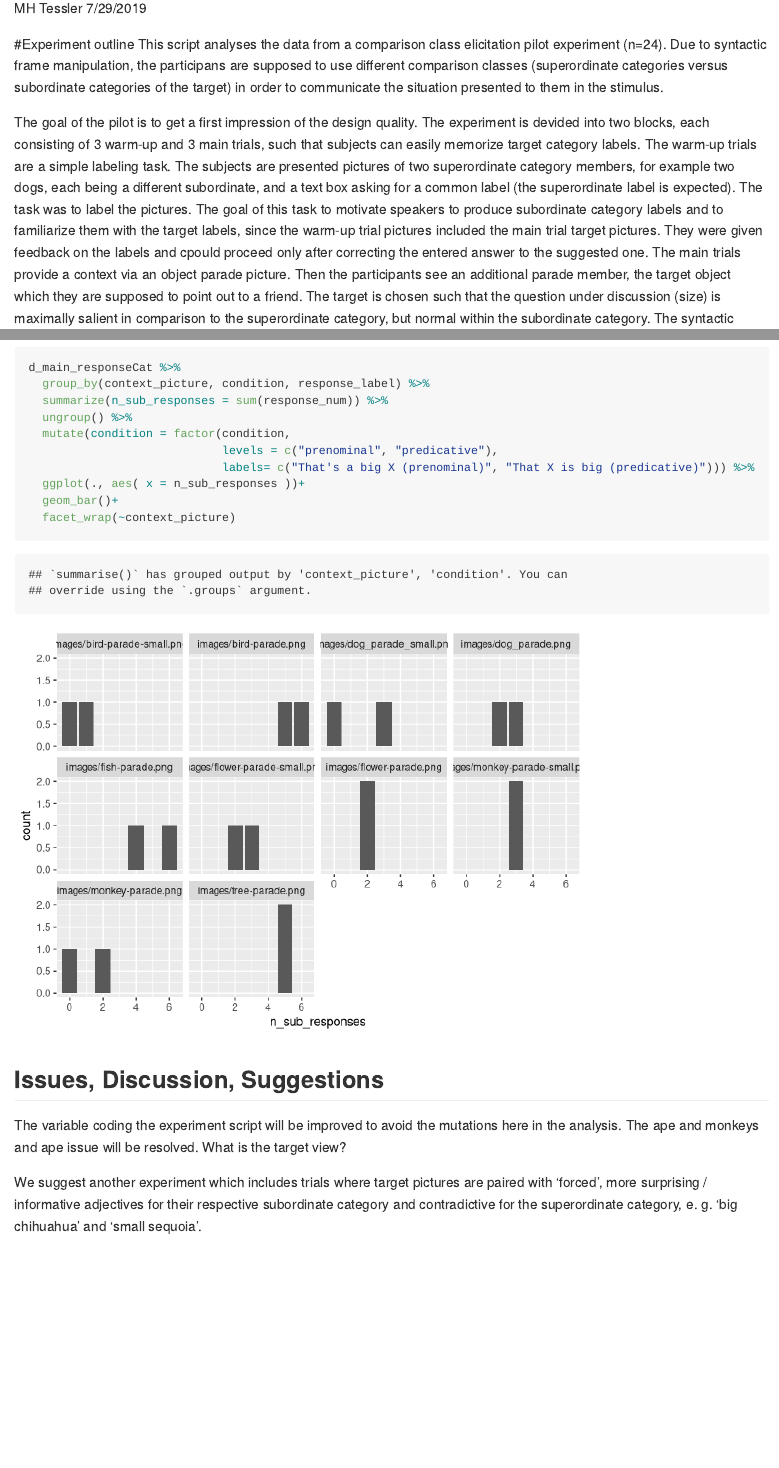
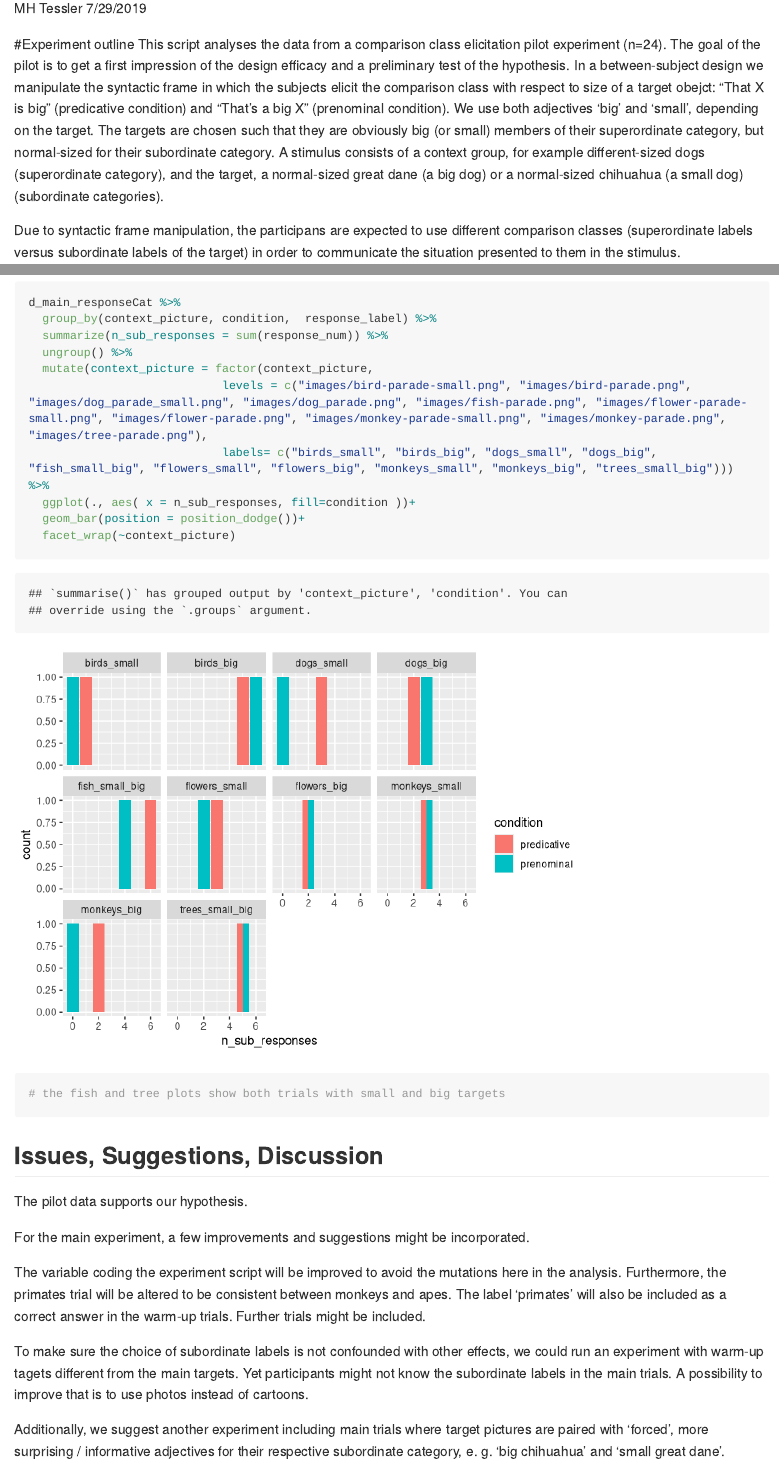
Before and after one commit to polina-tsvilodub/subordinates-production, an R Markdown document (analysis/analysis_mh.Rmd): the page in a window 1100 px wide, from 110 px down, and a second part further down, joined at a grey line. Rendered offline with R 4.5, knitr and Pandoc, with nearby package versions; some code elsewhere in the file could not run offline; long lines of code are wrapped.

Commit message:
pilot report

````diff
--- a/analysis/analysis_mh.Rmd
+++ b/analysis/analysis_mh.Rmd
@@ -9,11 +9,8 @@ output: github_document
 knitr::opts_chunk$set(echo = TRUE)
 ```
 #Experiment outline
-This script analyses the data from a comparison class elicitation pilot experiment (n=24). Due to  syntactic frame manipulation, the participans are supposed to use different comparison classes (superordinate categories versus subordinate categories of the target) in order to communicate the situation presented to them in the stimulus.
+This script analyses the data from a comparison class elicitation pilot experiment (n=24). The goal of the pilot is to get a first impression of the design efficacy and a preliminary test of the hypothesis.
+In a between-subject design we manipulate the syntactic frame in which the subjects elicit the comparison class with respect to size of a target obejct: "That X is big" (predicative condition) and "That's a big X" (prenominal condition). We use both adjectives 'big' and 'small', depending on the target. The targets are chosen such that they are obviously big (or small) members of their superordinate category, but normal-sized for their subordinate category. A stimulus consists of a context group, for example different-sized dogs (superordinate category), and the target, a normal-sized great dane (a big dog) or a normal-sized chihuahua (a small dog) (subordinate categories).
 
-The goal of the pilot is to get a first impression of the design quality.
-The experiment is devided into two blocks, each consisting of 3 warm-up and 3 main trials, such that subjects can easily memorize target category labels.
-The warm-up trials are a simple labeling task. The subjects are presented pictures of two superordinate category members, for example two dogs, each being a different subordinate, and a text box asking for a common label (the superordinate label is expected). The task was to label the pictures. The goal of this task to motivate speakers to produce subordinate category labels and to familiarize them with the target labels, since the warm-up trial pictures included the main trial target pictures. They were given feedback on the labels and cpould proceed only after correcting the entered answer to the suggested one.
-The main trials provide a context via an object parade picture. Then the participants see an additional parade member, the target object which they are supposed to point out to a friend. The target is chosen such that the question under discussion (size) is maximally salient in comparison to the superordinate category, but normal within the subordinate category.
-The syntactic structure of the reponse is the main condition (prenominal versus predicative, randomly sampled between-subject), the size of the target on comparison to the superordinate class is also randomly sampled (within-subject).
+Due to  syntactic frame manipulation, the participans are expected to use different comparison classes (superordinate labels versus subordinate labels of the target) in order to communicate the situation presented to them in the stimulus.
 
@@ -156,20 +179,28 @@ d_main_responseCat %>%
 
-```{r}
 d_main_responseCat %>%
-  group_by(context_picture, condition, response_label) %>%
+  group_by(context_picture, condition,  response_label) %>%
   summarize(n_sub_responses = sum(response_num)) %>%
   ungroup() %>%
-  mutate(condition = factor(condition,
-                            levels = c("prenominal", "predicative"),
-                            labels= c("That's a big X (prenominal)", "That X is big (predicative)"))) %>%
-  ggplot(., aes( x = n_sub_responses ))+
-  geom_bar()+
+  mutate(context_picture = factor(context_picture,
+                            levels = c("images/bird-parade-small.png", "images/bird-parade.png", "images/dog_parade_small.png", "images/dog_parade.png", "images/fish-parade.png", "images/flower-parade-small.png", "images/flower-parade.png", "images/monkey-parade-small.png", "images/monkey-parade.png", "images/tree-parade.png"),
+                            labels= c("birds_small", "birds_big", "dogs_small", "dogs_big", "fish_small_big", "flowers_small", "flowers_big", "monkeys_small", "monkeys_big", "trees_small_big"))) %>%
+  ggplot(., aes( x = n_sub_responses, fill=condition ))+
+  geom_bar(position = position_dodge())+
   facet_wrap(~context_picture)
+
+# the fish and tree plots show both trials with small and big targets
+
+
 ```
 
-## Issues, Discussion, Suggestions
-The variable coding the experiment script will be improved to avoid the mutations here in the analysis.
-The ape and monkeys and ape issue will be resolved.
-What is the target view?
+## Issues, Suggestions, Discussion
+The pilot data supports our hypothesis.
 
-We suggest another experiment which includes trials where target pictures are paired with 'forced', more surprising / informative adjectives for their respective subordinate category and contradictive for the superordinate category, e. g. 'big chihuahua' and 'small sequoia'.
+For the main experiment, a few improvements and suggestions might be incorporated.
+
+The variable coding the experiment script will be improved to avoid the mutations here in the analysis. Furthermore, the primates trial will be altered to be consistent between monkeys and apes. The label 'primates' will also be included as a correct answer in the warm-up trials. Further trials might be included.
+
+To make sure the choice of subordinate labels is not confounded with other effects, we could run an experiment with warm-up tagets different from the main targets. Yet participants might not know the subordinate labels in the main trials.
+A possibility to improve that is to use photos instead of cartoons.
+
+Additionally, we suggest another experiment including main trials where target pictures are paired with 'forced', more surprising / informative adjectives for their respective subordinate category, e. g. 'big chihuahua' and 'small great dane'.
````
Also changed, not shown: analysis/analysis_mh.md (added), analysis/analysis_mh.Rmd (46 more changed lines), 5 other files.
